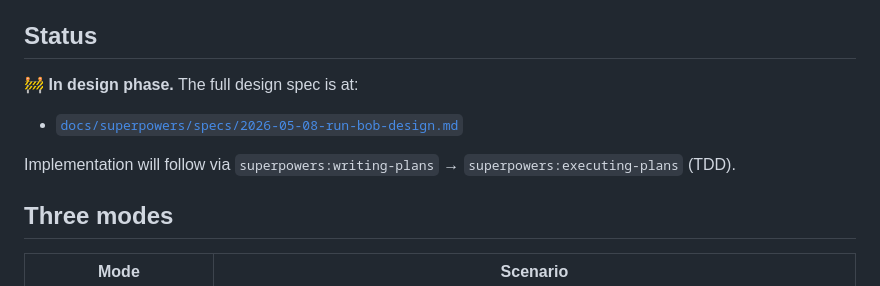
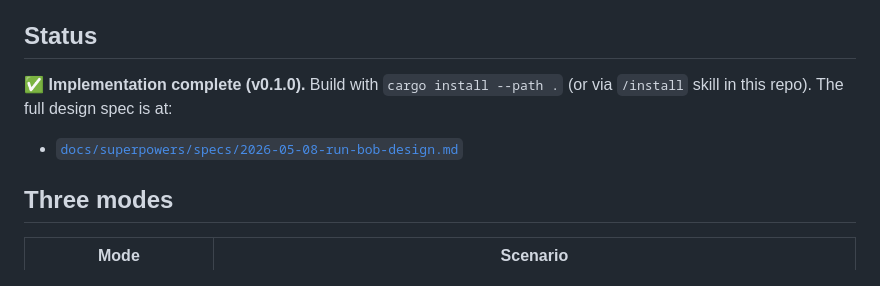
Before and after one commit to amwtke/run-bob, a Markdown page: README.md, the part around the change. GitHub-like rendering.

Commit message:
docs(README): mark v0.1.0 implementation complete

```diff
--- a/README.md
+++ b/README.md
@@ -32,11 +32,9 @@ The single `@Transactional` in the entire project lives in **one decorator class
 
 ## Status
 
-🚧 **In design phase.** The full design spec is at:
+✅ **Implementation complete (v0.1.0).** Build with `cargo install --path .` (or via `/install` skill in this repo). The full design spec is at:
 
 - [`docs/superpowers/specs/2026-05-08-run-bob-design.md`](docs/superpowers/specs/2026-05-08-run-bob-design.md)
-
-Implementation will follow via `superpowers:writing-plans` → `superpowers:executing-plans` (TDD).
 
 ## Three modes
 
```
